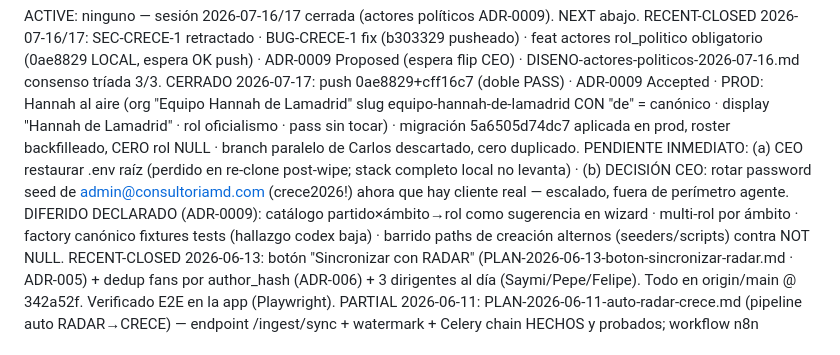
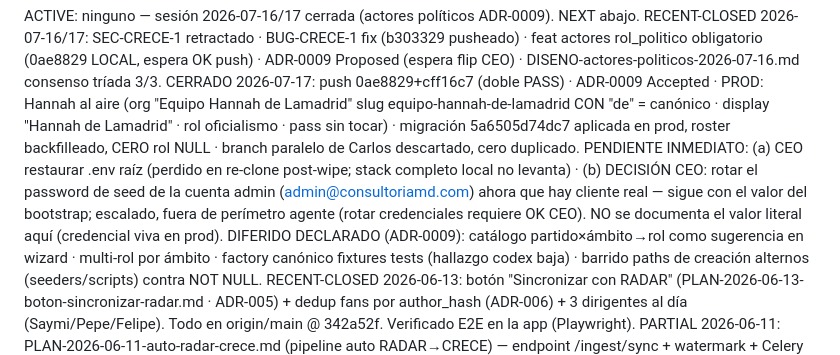
Before and after one commit to carlos-amador-git/crece-v2, a Markdown page: .context/PLAN-current.md, the part around the change. Drawn GitHub-style.

```diff
--- a/.context/PLAN-current.md
+++ b/.context/PLAN-current.md
@@ -1,7 +1,7 @@
 ACTIVE: ninguno — sesión 2026-07-16/17 cerrada (actores políticos ADR-0009). NEXT abajo.
 RECENT-CLOSED 2026-07-16/17: SEC-CRECE-1 retractado · BUG-CRECE-1 fix (b303329 pusheado) · feat actores rol_politico obligatorio (0ae8829 LOCAL, espera OK push) · ADR-0009 Proposed (espera flip CEO) · DISENO-actores-politicos-2026-07-16.md consenso tríada 3/3.
 CERRADO 2026-07-17: push 0ae8829+cff16c7 (doble PASS) · ADR-0009 Accepted · PROD: Hannah al aire (org "Equipo Hannah de Lamadrid" slug equipo-hannah-de-lamadrid CON "de" = canónico · display "Hannah de Lamadrid" · rol oficialismo · pass sin tocar) · migración 5a6505d74dc7 aplicada en prod, roster backfilleado, CERO rol NULL · branch paralelo de Carlos descartado, cero duplicado.
-PENDIENTE INMEDIATO: (a) CEO restaurar .env raíz (perdido en re-clone post-wipe; stack completo local no levanta) · (b) DECISIÓN CEO: rotar password seed de admin@consultoriamd.com (crece2026!) ahora que hay cliente real — escalado, fuera de perímetro agente.
+PENDIENTE INMEDIATO: (a) CEO restaurar .env raíz (perdido en re-clone post-wipe; stack completo local no levanta) · (b) DECISIÓN CEO: rotar el password de seed de la cuenta admin (admin@consultoriamd.com) ahora que hay cliente real — sigue con el valor del bootstrap; escalado, fuera de perímetro agente (rotar credenciales requiere OK CEO). NO se documenta el valor literal aquí (credencial viva en prod).
 DIFERIDO DECLARADO (ADR-0009): catálogo partido×ámbito→rol como sugerencia en wizard · multi-rol por ámbito · factory canónico fixtures tests (hallazgo codex baja) · barrido paths de creación alternos (seeders/scripts) contra NOT NULL.
 RECENT-CLOSED 2026-06-13: botón "Sincronizar con RADAR" (PLAN-2026-06-13-boton-sincronizar-radar.md · ADR-005) + dedup fans por author_hash (ADR-006) + 3 dirigentes al día (Saymi/Pepe/Felipe). Todo en origin/main @ 342a52f. Verificado E2E en la app (Playwright).
 PARTIAL 2026-06-11: PLAN-2026-06-11-auto-radar-crece.md (pipeline auto RADAR→CRECE) — endpoint /ingest/sync + watermark + Celery chain HECHOS y probados; workflow n8n desplegado INACTIVE (W3y311tQbS4TrstQ). FALTA activar: deploy Coolify + RADAR conecta push (su ADR D-050) + env MINIO_* + nodo Config.
```
Also changed, not shown: .context/DEPLOY-COOLIFY-CARLOS.md (+11 -0 lines).
